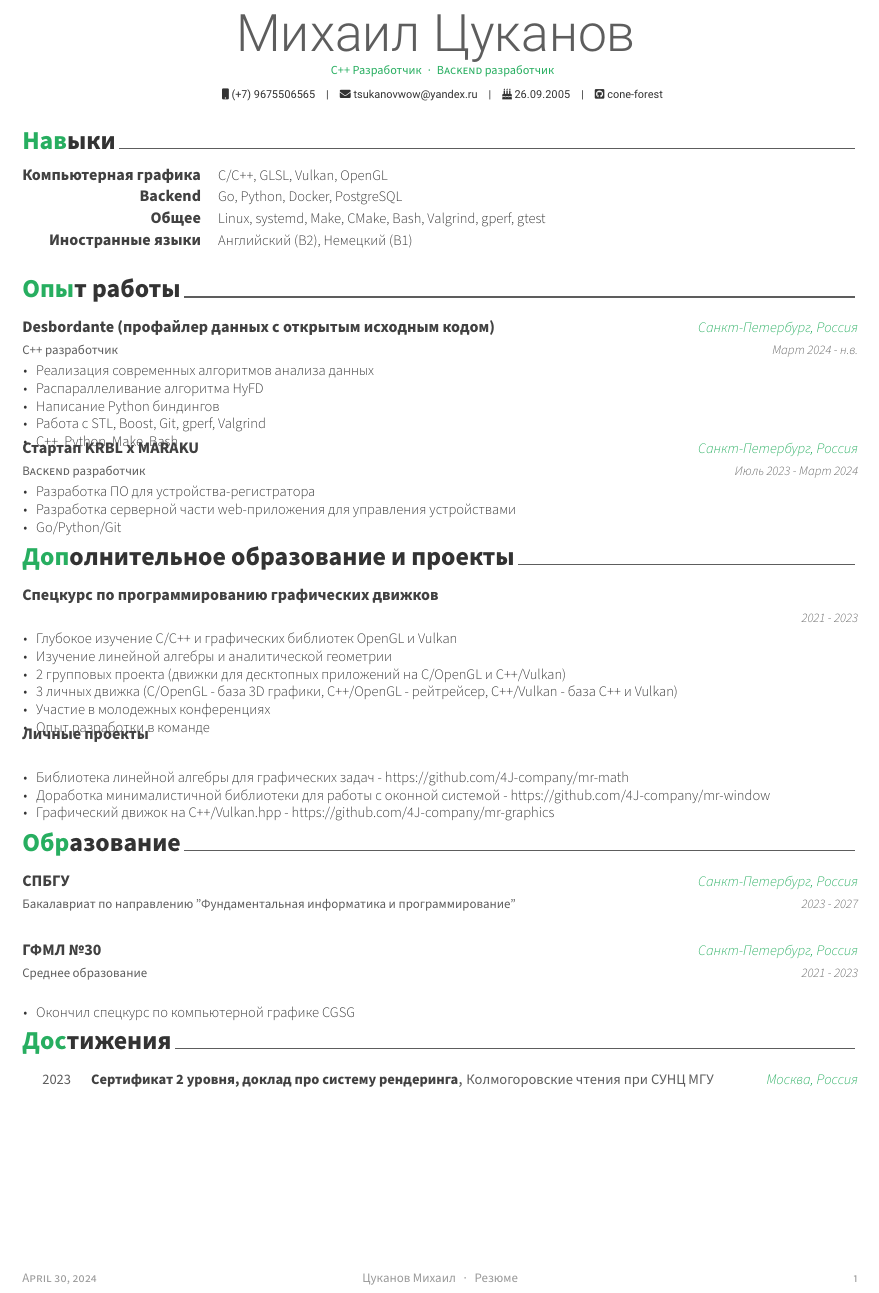
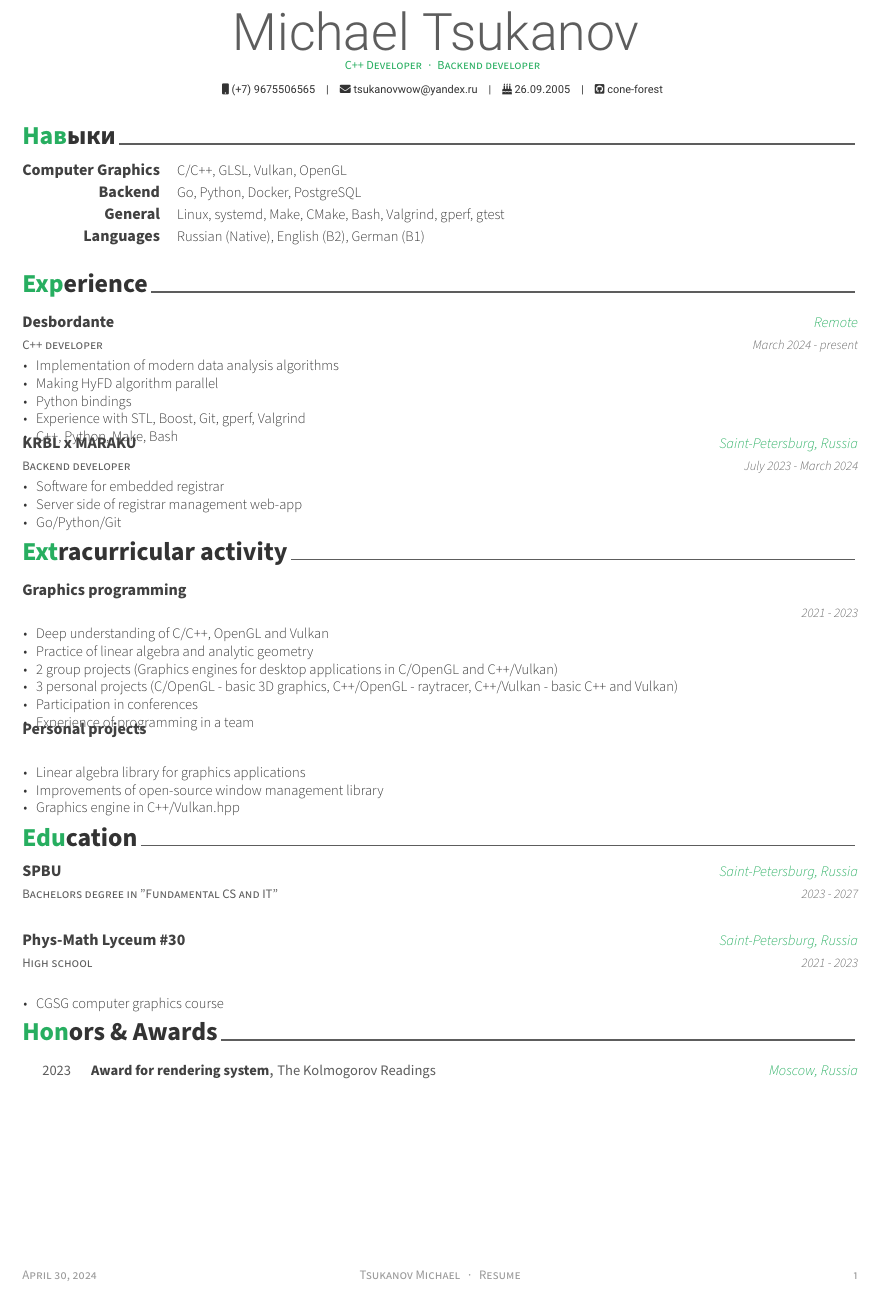
Before and after one commit to cone-forest/mr-cv, a LaTeX CV (cv_en.tex, which reads cv/education_en.tex, cv/experience_en.tex, cv/extracurricular_en.tex): part of the page, cut at the place of the change. Compiled offline with XeLaTeX.

Commit message:
English version added

```diff
--- /dev/null
+++ b/cv/education_en.tex
@@ -0,0 +1,33 @@
+%-------------------------------------------------------------------------------
+%	SECTION TITLE
+%-------------------------------------------------------------------------------
+\cvsection{Education}
+
+
+%-------------------------------------------------------------------------------
+%	CONTENT
+%-------------------------------------------------------------------------------
+\begin{cventries}
+
+%---------------------------------------------------------
+  \cventry
+    {Bachelors degree in "Fundamental CS and IT"} % Degree
+    {SPBU} % Institution
+    {Saint-Petersburg, Russia} % Location
+    {2023 - 2027} % Date(s)
+    {
+    }
+
+  \cventry
+    {High school} % Degree
+    {Phys-Math Lyceum \#30} % Institution
+    {Saint-Petersburg, Russia} % Location
+    {2021 - 2023} % Date(s)
+    {
+      \begin{cvitems} % Description(s) bullet points
+        \item {CGSG computer graphics course}
+      \end{cvitems}
+    }
+
+%---------------------------------------------------------
+\end{cventries}
--- /dev/null
+++ b/cv/experience_en.tex
@@ -0,0 +1,42 @@
+%-------------------------------------------------------------------------------
+%	SECTION TITLE
+%-------------------------------------------------------------------------------
+\cvsection{Experience}
+
+
+%-------------------------------------------------------------------------------
+%	CONTENT
+%-------------------------------------------------------------------------------
+\begin{cventries}
+
+%---------------------------------------------------------
+  \cventry
+    {С++ developer} % Job title
+    {Desbordante} % Organization
+    {Remote} % Location
+    {March 2024 - present} % Date(s)
+    {
+      \begin{cvitems} % Description(s) of tasks/responsibilities
+        \item {Implementation of modern data analysis algorithms}
+        \item {Making HyFD algorithm parallel}
+        \item {Python bindings}
+        \item {Experience with STL, Boost, Git, gperf, Valgrind}
+        \item {C++, Python, Make, Bash}
+      \end{cvitems}
+    }
+
+  \cventry
+    {Backend developer} % Job title
+    {KRBL x MARAKU} % Organization
+    {Saint-Petersburg, Russia} % Location
+    {July 2023 - March 2024} % Date(s)
+    {
+      \begin{cvitems} % Description(s) of tasks/responsibilities
+        \item {Software for embedded registrar}
+        \item {Server side of registrar management web-app}
+        \item {Go/Python/Git}
+      \end{cvitems}
+    }
+
+%---------------------------------------------------------
+\end{cventries}
--- /dev/null
+++ b/cv/extracurricular_en.tex
@@ -0,0 +1,44 @@
+%-------------------------------------------------------------------------------
+%	SECTION TITLE
+%-------------------------------------------------------------------------------
+\cvsection{Extracurricular activity}
+
+
+%-------------------------------------------------------------------------------
+%	CONTENT
+%-------------------------------------------------------------------------------
+\begin{cventries}
+
+%---------------------------------------------------------
+  \cventry
+    {} % Affiliation/role
+    {Graphics programming} % Organization/group
+    {} % Location
+    {2021 - 2023} % Date(s)
+    {
+      \begin{cvitems} % Description(s) of experience/contributions/knowledge
+        \item {Deep understanding of C/C++, OpenGL and Vulkan}
+        \item {Practice of linear algebra and analytic geometry}
+        \item {2 group projects (Graphics engines for desktop applications in C/OpenGL and C++/Vulkan)}
+        \item {3 personal projects (C/OpenGL ‐ basic 3D graphics, C++/OpenGL ‐ raytracer, C++/Vulkan ‐ basic C++ and Vulkan)}
+        \item {Participation in conferences}
+        \item {Experience of programming in a team}
+      \end{cvitems}
+    }
+
+%---------------------------------------------------------
+  \cventry
+    {} % Affiliation/role
+    {Personal projects} % Organization/group
+    {} % Location
+    {} % Date(s)
+    {
+      \begin{cvitems} % Description(s) of experience/contributions/knowledge
+        \item {\href{https://github.com/4J-company/mr-math}{Linear algebra library for graphics applications}}
+        \item {\href{https://github.com/4J-company/mr-window}{Improvements of open-source window management library}}
+        \item {\href{https://github.com/4J-company/mr-graphics}{Graphics engine in C++/Vulkan.hpp}}
+      \end{cvitems}
+    }
+
+%---------------------------------------------------------
+\end{cventries}
--- a/cv/extracurricular.tex
+++ b/cv/extracurricular_ru.tex
@@ -34,9 +34,9 @@
     {} % Date(s)
     {
       \begin{cvitems} % Description(s) of experience/contributions/knowledge
-        \item {Библиотека линейной алгебры для графических задач - https://github.com/4J-company/mr-math}
-        \item {Доработка минималистичной библиотеки для работы с оконной системой - https://github.com/4J-company/mr-window}
-        \item {Графический движок на C++/Vulkan.hpp - https://github.com/4J-company/mr-graphics}
+        \item {\href{https://github.com/4J-company/mr-math}{Библиотека линейной алгебры для графических задач}}
+        \item {\href{https://github.com/4J-company/mr-window}{Доработка минималистичной библиотеки для работы с оконной системой}}
+        \item {\href{https://github.com/4J-company/mr-graphics}{Графический движок на C++/Vulkan.hpp}}
       \end{cvitems}
     }
 
--- /dev/null
+++ b/cv/honors_en.tex
@@ -0,0 +1,26 @@
+%-------------------------------------------------------------------------------
+%	SECTION TITLE
+%-------------------------------------------------------------------------------
+\cvsection{Honors \& Awards}
+
+
+%-------------------------------------------------------------------------------
+%	SUBSECTION TITLE
+%-------------------------------------------------------------------------------
+% \cvsubsection{International Awards}
+
+
+%-------------------------------------------------------------------------------
+%	CONTENT
+%-------------------------------------------------------------------------------
+\begin{cvhonors}
+
+%---------------------------------------------------------
+  \cvhonor
+    {Award for rendering system} % Award
+    {The Kolmogorov Readings} % Event
+    {Moscow, Russia} % Location
+    {2023} % Date(s)
+
+%---------------------------------------------------------
+\end{cvhonors}
--- /dev/null
+++ b/cv/skills_en.tex
@@ -0,0 +1,33 @@
+%-------------------------------------------------------------------------------
+%	SECTION TITLE
+%-------------------------------------------------------------------------------
+\cvsection{Навыки}
+
+
+%-------------------------------------------------------------------------------
+%	CONTENT
+%-------------------------------------------------------------------------------
+\begin{cvskills}
+
+%---------------------------------------------------------
+  \cvskill
+    {Computer Graphics} % Category
+    {C/C++, GLSL, Vulkan, OpenGL} % Skills
+
+%---------------------------------------------------------
+  \cvskill
+    {Backend} % Category
+    {Go, Python, Docker, PostgreSQL} % Skills
+
+%---------------------------------------------------------
+  \cvskill
+    {General} % Category
+    {Linux, systemd, Make, CMake, Bash, Valgrind, gperf, gtest} % Skills
+
+%---------------------------------------------------------
+  \cvskill
+    {Languages} % Category
+    {Russian (Native), English (B2), German (B1)} % Skills
+
+%---------------------------------------------------------
+\end{cvskills}
--- a/cv.tex
+++ b/cv_en.tex
@@ -52,8 +52,8 @@
 %-------------------------------------------------------------------------------
 % Available options: circle|rectangle,edge/noedge,left/right
 % \photo{./examples/profile.png}
-\name{Михаил Цуканов}{}
-\position{C++ Разработчик{\enskip\cdotp\enskip}Backend разработчик}
+\name{Michael Tsukanov}{}
+\position{C++ Developer{\enskip\cdotp\enskip}Backend developer}
 
 \mobile{(+7) 9675506565}
 \email{tsukanovwow@yandex.ru}
@@ -69,7 +69,7 @@
 % Leave any of these blank if they are not needed
 \makecvfooter
   {\today}
-  {Цуканов Михаил~~~·~~~Резюме}
+  {Tsukanov Michael~~~·~~~Resume}
   {\thepage}
 
 
@@ -77,11 +77,11 @@
 %	CV/RESUME CONTENT
 %	Each section is imported separately, open each file in turn to modify content
 %-------------------------------------------------------------------------------
-\input{cv/skills.tex}
-\input{cv/experience.tex}
-\input{cv/extracurricular.tex}
-\input{cv/education.tex}
-\input{cv/honors.tex}
+\input{cv/skills_en.tex}
+\input{cv/experience_en.tex}
+\input{cv/extracurricular_en.tex}
+\input{cv/education_en.tex}
+\input{cv/honors_en.tex}
 % \input{cv/certificates.tex}
 % \input{cv/presentation.tex}
 % \input{cv/writing.tex}
```
Also changed, not shown: cv_ru.tex (added, +92 -0 lines), cv/education_ru.tex (renamed from cv/education.tex), cv/experience_ru.tex (renamed from cv/experience.tex), cv/honors_ru.tex (renamed from cv/honors.tex), cv/skills_ru.tex (renamed from cv/skills.tex).
